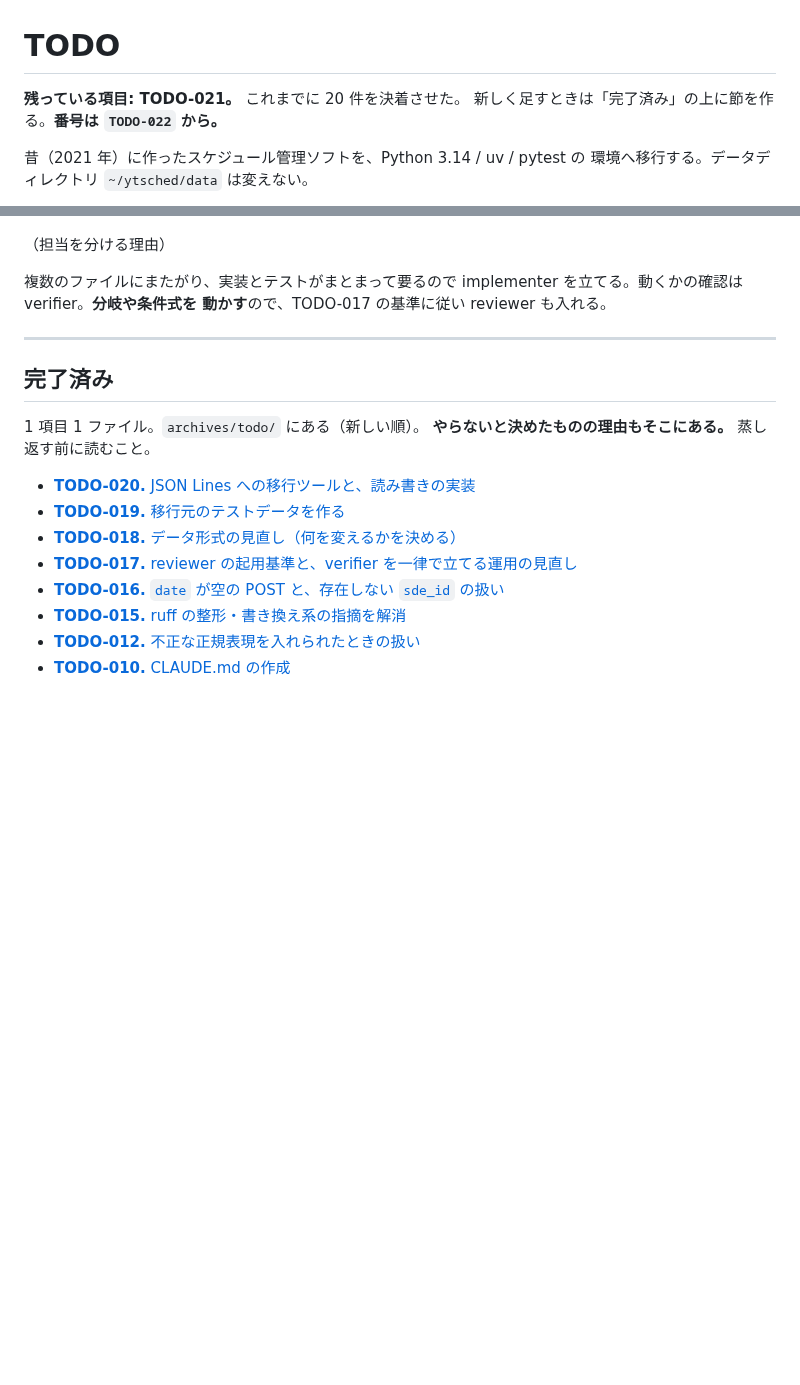
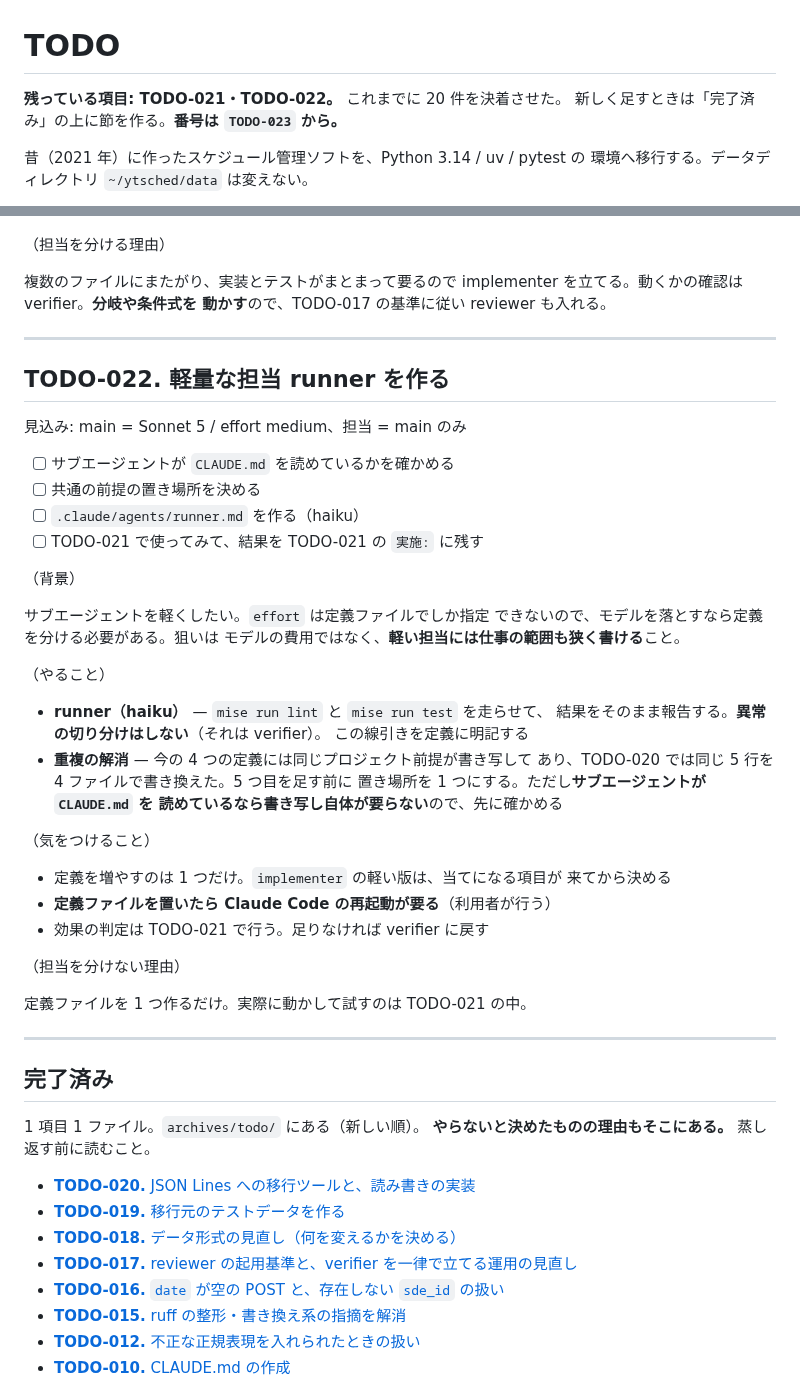
Before and after one commit to ytani01/ytsched, a Markdown page: TODO.md, 2 parts joined by grey strips. GitHub-like rendering; blank space fills up the shorter version.

Commit message:
docs(todo): 軽量な担当 runner の件を TODO-022 として立てる
Co-Authored-By: Claude Opus 5 <noreply@anthropic.com>
Claude-Session: https://claude.ai/code/session_01D3kjVHeezHRsxyRWXPCX3u

```diff
--- a/TODO.md
+++ b/TODO.md
@@ -1,8 +1,8 @@
 # TODO
 
-**残っている項目: TODO-021。**
+**残っている項目: TODO-021・TODO-022。**
 これまでに 20 件を決着させた。
-新しく足すときは「完了済み」の上に節を作る。**番号は `TODO-022` から。**
+新しく足すときは「完了済み」の上に節を作る。**番号は `TODO-023` から。**
 
 昔（2021 年）に作ったスケジュール管理ソフトを、Python 3.14 / uv / pytest の
 環境へ移行する。データディレクトリ `~/ytsched/data` は変えない。
@@ -68,6 +68,44 @@ implementer を立てる。動くかの確認は verifier。**分岐や条件式
 
 ---
 
+## TODO-022. 軽量な担当 runner を作る
+
+見込み: main = Sonnet 5 / effort medium、担当 = main のみ
+
+- [ ] サブエージェントが `CLAUDE.md` を読めているかを確かめる
+- [ ] 共通の前提の置き場所を決める
+- [ ] `.claude/agents/runner.md` を作る（haiku）
+- [ ] TODO-021 で使ってみて、結果を TODO-021 の `実施:` に残す
+
+（背景）
+
+サブエージェントを軽くしたい。`effort` は定義ファイルでしか指定
+できないので、モデルを落とすなら定義を分ける必要がある。狙いは
+モデルの費用ではなく、**軽い担当には仕事の範囲も狭く書ける**こと。
+
+（やること）
+
+- **runner（haiku）** — `mise run lint` と `mise run test` を走らせて、
+  結果をそのまま報告する。**異常の切り分けはしない**（それは verifier）。
+  この線引きを定義に明記する
+- **重複の解消** — 今の 4 つの定義には同じプロジェクト前提が書き写して
+  あり、TODO-020 では同じ 5 行を 4 ファイルで書き換えた。5 つ目を足す前に
+  置き場所を 1 つにする。ただし**サブエージェントが `CLAUDE.md` を
+  読めているなら書き写し自体が要らない**ので、先に確かめる
+
+（気をつけること）
+
+- 定義を増やすのは 1 つだけ。`implementer` の軽い版は、当てになる項目が
+  来てから決める
+- **定義ファイルを置いたら Claude Code の再起動が要る**（利用者が行う）
+- 効果の判定は TODO-021 で行う。足りなければ verifier に戻す
+
+（担当を分けない理由）
+
+定義ファイルを 1 つ作るだけ。実際に動かして試すのは TODO-021 の中。
+
+---
+
 ## 完了済み
 
 1 項目 1 ファイル。`archives/todo/` にある（新しい順）。
```
